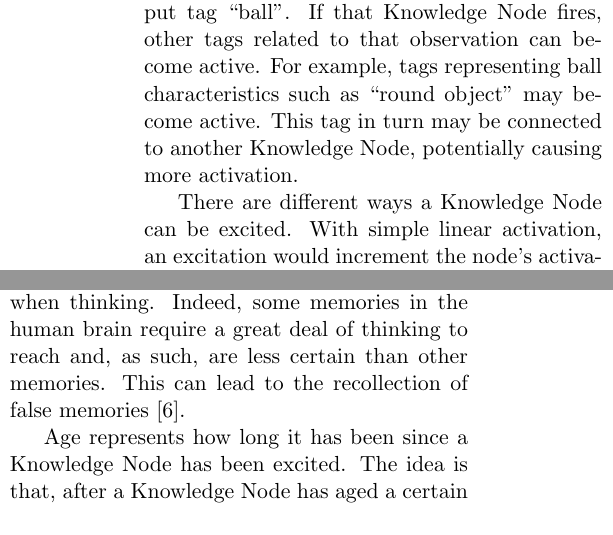
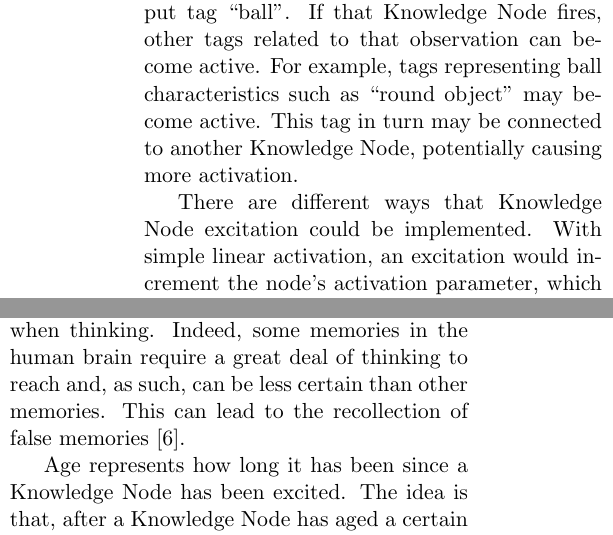
Before and after one commit to seanstappas/ecse-498, a LaTeX document (TeX/report.tex): two parts of the columns of page 6 of 21, joined at a grey line, cut so that both start at the same text. The pictures show the PDF file TeX/report.pdf that the author committed with the source.

Commit message:
small adjustments

```diff
--- a/TeX/report.tex
+++ b/TeX/report.tex
@@ -173,7 +173,7 @@ The KNN is based around interconnected Knowledge Nodes, which are abstract struc
 
 Knowledge Nodes have an input tag representing some information, and output tags representing information related to the input tag. Tags in the KNN can become ``active'', meaning that they are observed or seen as true. For example, if the NN determines that it observes a ball and passes that information on to the KNN, then a ``ball'' tag may become active in the KNN. This would excite the Knowledge Node with input tag ``ball''. If that Knowledge Node fires, other tags related to that observation can become active. For example, tags representing ball characteristics such as ``round object'' may become active. This tag in turn may be connected to another Knowledge Node, potentially causing more activation.
 
-There are different ways a Knowledge Node can be excited. With simple linear activation, an excitation would increment the node's activation parameter, which initially starts at 0. If $activation \geq threshold$, the Knowledge Node fires, causing the activation of the output tags. This description corresponds to forwards thinking. The activation can also be with a sigmoid function, which is more representative of neurons in the brain \cite{neuro}.
+There are different ways that Knowledge Node excitation could be implemented. With simple linear activation, an excitation would increment the node's activation parameter, which initially starts at 0. If $activation \geq threshold$, the Knowledge Node fires, causing the activation of the output tags. This description corresponds to forwards thinking. The activation can also be with a sigmoid function, which is more representative of neurons in the brain \cite{neuro}.
 
 % TODO: talk more about relation to neurons in brain, and ways to leverage this
 
@@ -181,7 +181,7 @@ There is a strength value associated with every Knowledge Node which represents
 
 Strength can be seen as the firing predisposition of neurons in the brain as a result of learning \cite{vybihal-knowledge}. Indeed, learning can increase the synaptic strength between neurons and cause early or late firing of those neurons \cite{hebb}. For example, a person who has had a bad experience with spiders would fire their fear response upon seeing a spider more quickly than one without that fear.
 
-Every Knowledge Node can have a confidence value associated with it, representing how certain the KNN is that the input tag is true. In this case, the confidence value would be stored within the Knowledge Node itself. These confidence values can come from the NN, since a neural network will always have a confidence value when classifying objects. When initiating a think cycle, the confidence value at each stage can be multiplied with each other to produce a new confidence value, making the KNN less certain of a memory as it searches through its tree of Knowledge Nodes. This represents how belief changes when thinking. Indeed, some memories in the human brain require a great deal of thinking to reach and, as such, are less certain than other memories. This can lead to the recollection of false memories \cite{falsememories}.
+Every Knowledge Node can have a confidence value associated with it, representing how certain the KNN is that the input tag is true. In this case, the confidence value would be stored within the Knowledge Node itself. These confidence values can come from the NN, since a neural network will always have a confidence value when classifying objects. When initiating a think cycle, the confidence value at each stage can be multiplied with each other to produce a new confidence value, making the KNN less certain of a memory as it searches through its tree of Knowledge Nodes. This represents how belief changes when thinking. Indeed, some memories in the human brain require a great deal of thinking to reach and, as such, can be less certain than other memories. This can lead to the recollection of false memories \cite{falsememories}.
 
 Age represents how long it has been since a Knowledge Node has been excited. The idea is that, after a Knowledge Node has aged a certain amount of time, that node will be discarded, similarly to how old memories are discarded in the brain \cite{aging}. The intuitive implementation of aging is to constantly increment some age value associated with every Knowledge Node, and discard nodes whose age is greater than some threshold. The age would be reset when the node is excited. This would however be unnecessarily computationally intensive, requiring some kind of constant updating of every single node. A more efficient way of doing it would be to save a timestamp for every Knowledge Node when it is excited, and if the KNN attempts to excite a Knowledge Node whose previous timestamp value is too far into the past, that node is instead deleted.
 
```
Also changed, not shown: TeX/report.bbl, TeX/report.pdf, 1 other file.
